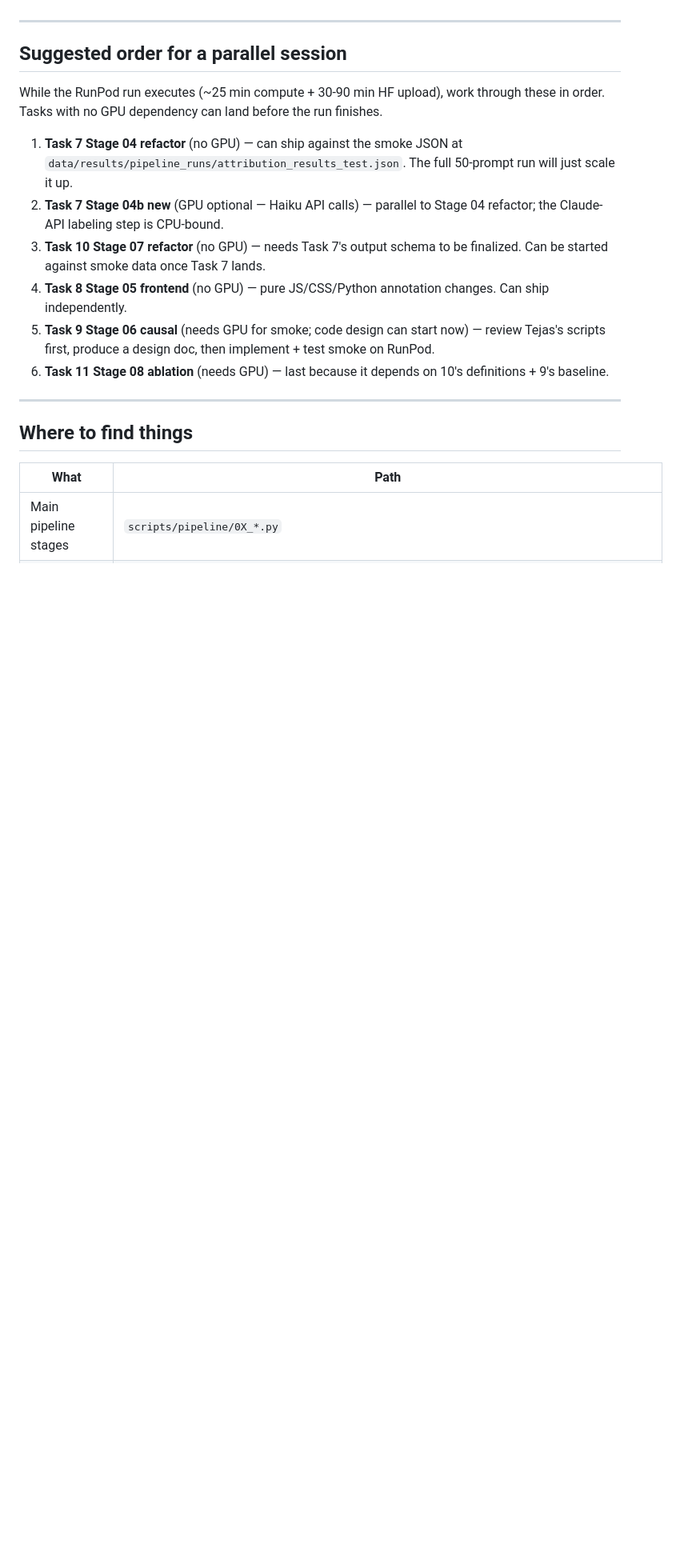
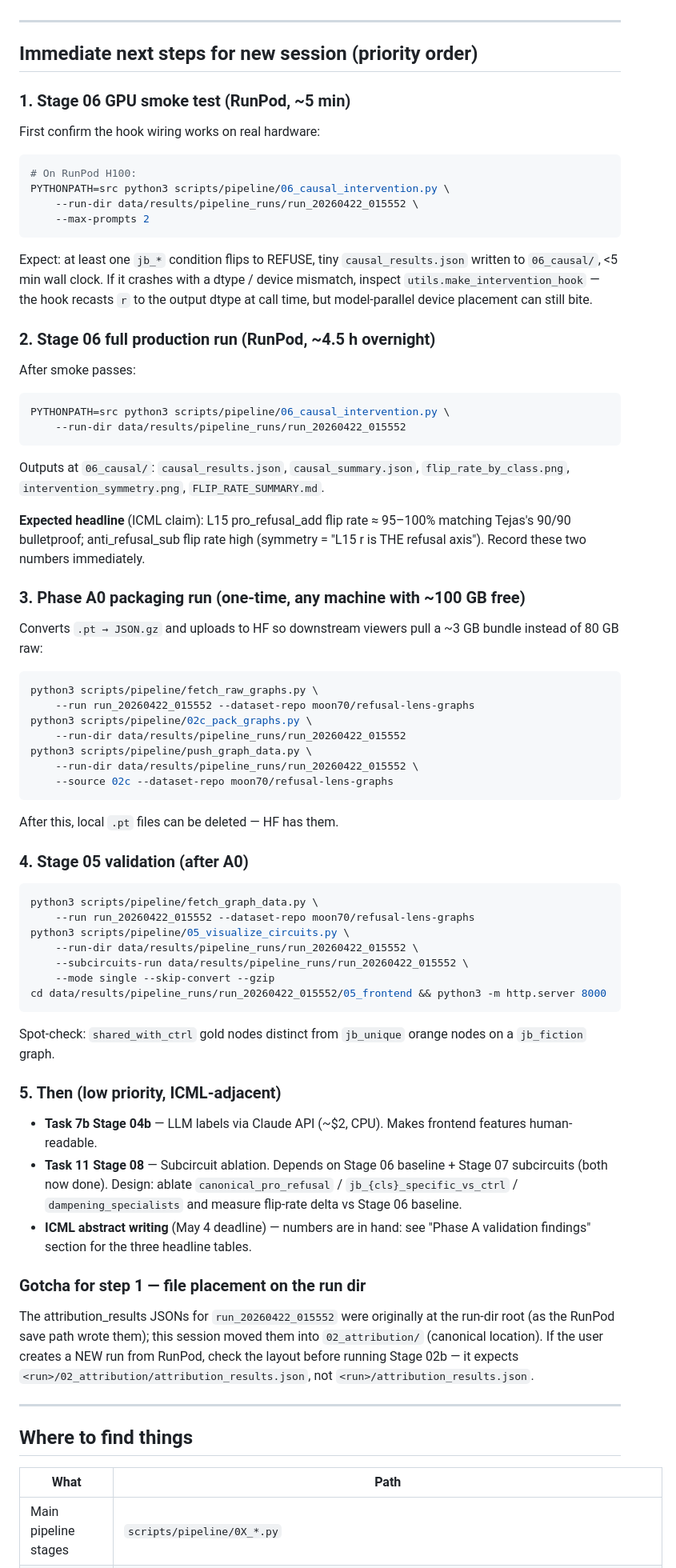
Before and after one commit to AutoInterp/Refusal-Lens, a Markdown page: HANDOFF.md, the part around one of its changes. Shown at 80% size. Rendered like a GitHub page; blank space fills up the shorter version.

````diff
--- a/HANDOFF.md
+++ b/HANDOFF.md
@@ -649,16 +505,66 @@ For a ctrl graph being annotated:
 
 ---
 
-## Suggested order for a parallel session
+## Immediate next steps for new session (priority order)
 
-While the RunPod run executes (~25 min compute + 30-90 min HF upload), work through these in order. Tasks with no GPU dependency can land before the run finishes.
+### 1. Stage 06 GPU smoke test (RunPod, ~5 min)
 
-1. **Task 7 Stage 04 refactor** (no GPU) — can ship against the smoke JSON at `data/results/pipeline_runs/attribution_results_test.json`. The full 50-prompt run will just scale it up.
-2. **Task 7 Stage 04b new** (GPU optional — Haiku API calls) — parallel to Stage 04 refactor; the Claude-API labeling step is CPU-bound.
-3. **Task 10 Stage 07 refactor** (no GPU) — needs Task 7's output schema to be finalized. Can be started against smoke data once Task 7 lands.
-4. **Task 8 Stage 05 frontend** (no GPU) — pure JS/CSS/Python annotation changes. Can ship independently.
-5. **Task 9 Stage 06 causal** (needs GPU for smoke; code design can start now) — review Tejas's scripts first, produce a design doc, then implement + test smoke on RunPod.
-6. **Task 11 Stage 08 ablation** (needs GPU) — last because it depends on 10's definitions + 9's baseline.
+First confirm the hook wiring works on real hardware:
+```bash
+# On RunPod H100:
+PYTHONPATH=src python3 scripts/pipeline/06_causal_intervention.py \
+    --run-dir data/results/pipeline_runs/run_20260422_015552 \
+    --max-prompts 2
+```
+Expect: at least one `jb_*` condition flips to REFUSE, tiny `causal_results.json` written to `06_causal/`, <5 min wall clock. If it crashes with a dtype / device mismatch, inspect `utils.make_intervention_hook` — the hook recasts `r` to the output dtype at call time, but model-parallel device placement can still bite.
+
+### 2. Stage 06 full production run (RunPod, ~4.5 h overnight)
+
+After smoke passes:
+```bash
+PYTHONPATH=src python3 scripts/pipeline/06_causal_intervention.py \
+    --run-dir data/results/pipeline_runs/run_20260422_015552
+```
+Outputs at `06_causal/`: `causal_results.json`, `causal_summary.json`, `flip_rate_by_class.png`, `intervention_symmetry.png`, `FLIP_RATE_SUMMARY.md`.
+
+**Expected headline** (ICML claim): L15 pro_refusal_add flip rate ≈ 95–100% matching Tejas's 90/90 bulletproof; anti_refusal_sub flip rate high (symmetry = "L15 r is THE refusal axis"). Record these two numbers immediately.
+
+### 3. Phase A0 packaging run (one-time, any machine with ~100 GB free)
+
+Converts `.pt → JSON.gz` and uploads to HF so downstream viewers pull a ~3 GB bundle instead of 80 GB raw:
+```bash
+python3 scripts/pipeline/fetch_raw_graphs.py \
+    --run run_20260422_015552 --dataset-repo moon70/refusal-lens-graphs
+python3 scripts/pipeline/02c_pack_graphs.py \
+    --run-dir data/results/pipeline_runs/run_20260422_015552
+python3 scripts/pipeline/push_graph_data.py \
+    --run-dir data/results/pipeline_runs/run_20260422_015552 \
+    --source 02c --dataset-repo moon70/refusal-lens-graphs
+```
+After this, local `.pt` files can be deleted — HF has them.
+
+### 4. Stage 05 validation (after A0)
+
+```bash
+python3 scripts/pipeline/fetch_graph_data.py \
+    --run run_20260422_015552 --dataset-repo moon70/refusal-lens-graphs
+python3 scripts/pipeline/05_visualize_circuits.py \
+    --run-dir data/results/pipeline_runs/run_20260422_015552 \
+    --subcircuits-run data/results/pipeline_runs/run_20260422_015552 \
+    --mode single --skip-convert --gzip
+cd data/results/pipeline_runs/run_20260422_015552/05_frontend && python3 -m http.server 8000
+```
+Spot-check: `shared_with_ctrl` gold nodes distinct from `jb_unique` orange nodes on a `jb_fiction` graph.
+
+### 5. Then (low priority, ICML-adjacent)
+
+- **Task 7b Stage 04b** — LLM labels via Claude API (~$2, CPU). Makes frontend features human-readable.
+- **Task 11 Stage 08** — Subcircuit ablation. Depends on Stage 06 baseline + Stage 07 subcircuits (both now done). Design: ablate `canonical_pro_refusal` / `jb_{cls}_specific_vs_ctrl` / `dampening_specialists` and measure flip-rate delta vs Stage 06 baseline.
+- **ICML abstract writing** (May 4 deadline) — numbers are in hand: see "Phase A validation findings" section for the three headline tables.
+
+### Gotcha for step 1 — file placement on the run dir
+
+The attribution_results JSONs for `run_20260422_015552` were originally at the run-dir root (as the RunPod save path wrote them); this session moved them into `02_attribution/` (canonical location). If the user creates a NEW run from RunPod, check the layout before running Stage 02b — it expects `<run>/02_attribution/attribution_results.json`, not `<run>/attribution_results.json`.
 
 ---
 
````
Also changed, not shown: other parts of HANDOFF.md (+69 -205 lines).
